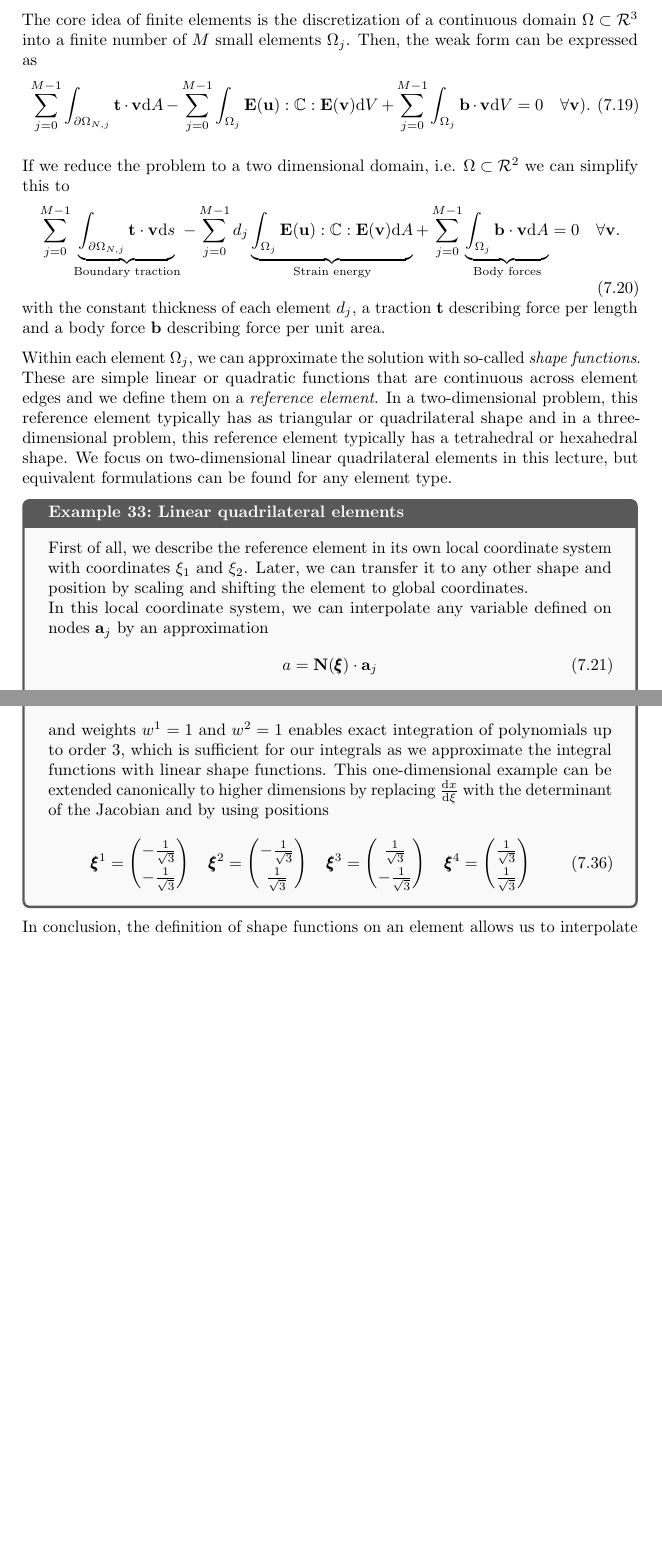
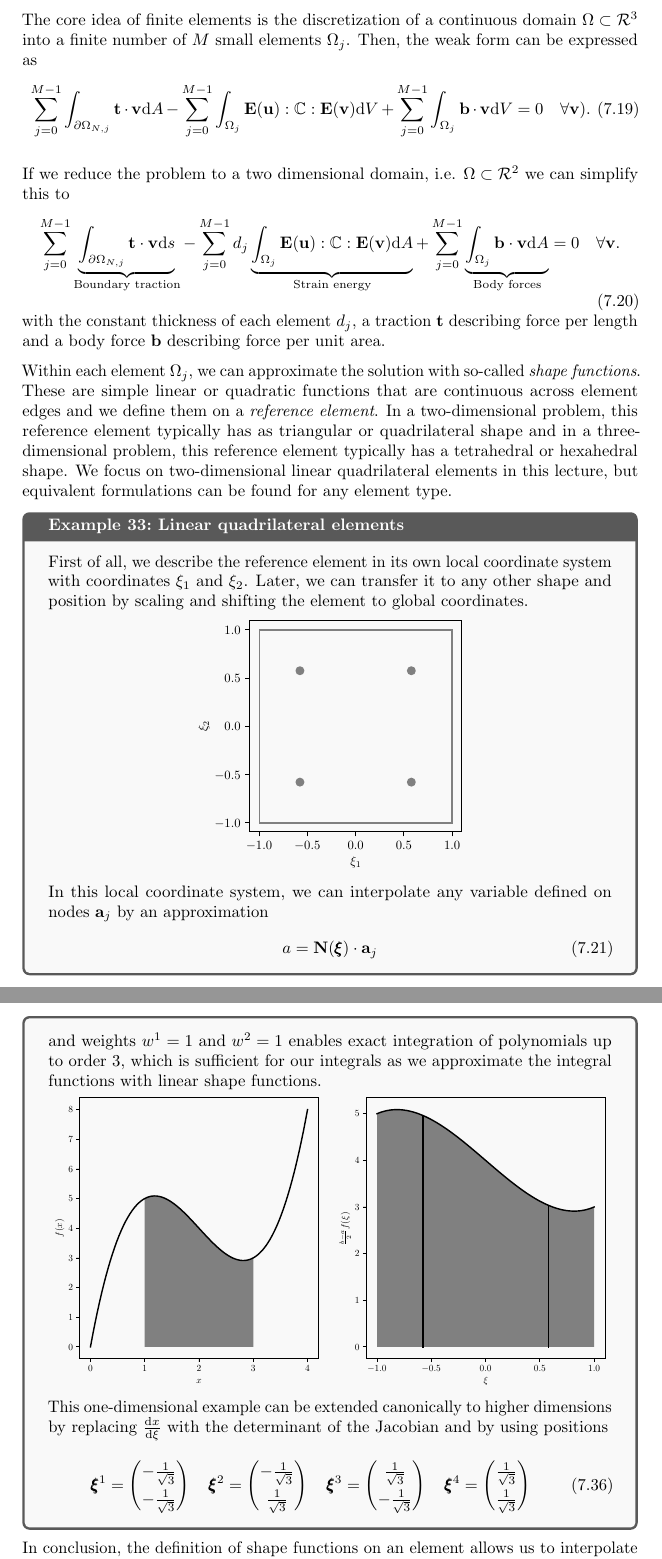
Before and after one commit to meyer-nils/structural_optimization, a LaTeX thesis (main.tex, which reads chapters/fem.tex): two parts of pages 61 and 63 of 76 before the commit and two parts of pages 61 and 64 of 77 after it, joined at a grey line, cut so that both start at the same text, the shorter picture padded with empty space. Compiled offline with pdfLaTeX.

Commit message:
Update on Overleaf.

```diff
--- a/chapters/fem.tex
+++ b/chapters/fem.tex
@@ -292,7 +292,9 @@ Within each element $\Omega_j$, we can approximate the solution with so-called \
 \begin{example}{Linear quadrilateral elements}{quadshapeexample}
     First of all, we describe the reference element in its own local coordinate system with coordinates $\xi_1$ and $\xi_2$. Later, we can transfer it to any other shape and position by scaling and shifting the element to global coordinates.
 
-
+    \begin{center}
+        \includegraphics[width=0.5\textwidth]{figures/reference_element.pdf}
+    \end{center}
 
     In this local coordinate system, we can interpolate any variable defined on nodes $\mathbf{a}_j$ by an approximation
     \begin{equation}
@@ -457,7 +459,13 @@ Within each element $\Omega_j$, we can approximate the solution with so-called \
     \begin{equation}
         \xi^1 = -\frac{1}{\sqrt{3}}, \quad \xi^2 = \frac{1}{\sqrt{3}}
     \end{equation}
-    and weights $w^1=1$ and $w^2=1$ enables exact integration of polynomials up to order 3, which is sufficient for our integrals as we approximate the integral functions with linear shape functions. This one-dimensional example can be extended canonically to higher dimensions by replacing $\frac{\text{d}x}{\text{d}\xi}$ with the determinant of the Jacobian and by using positions
+    and weights $w^1=1$ and $w^2=1$ enables exact integration of polynomials up to order 3, which is sufficient for our integrals as we approximate the integral functions with linear shape functions.
+
+    \begin{center}
+        \includegraphics[width=\textwidth]{figures/gauss_legendre.pdf}
+    \end{center}
+
+    This one-dimensional example can be extended canonically to higher dimensions by replacing $\frac{\text{d}x}{\text{d}\xi}$ with the determinant of the Jacobian and by using positions
     \begin{equation}
         \pmb{\xi}^1 = \begin{pmatrix}-\frac{1}{\sqrt{3}} \\ -\frac{1}{\sqrt{3}}\end{pmatrix}
         \quad
```
